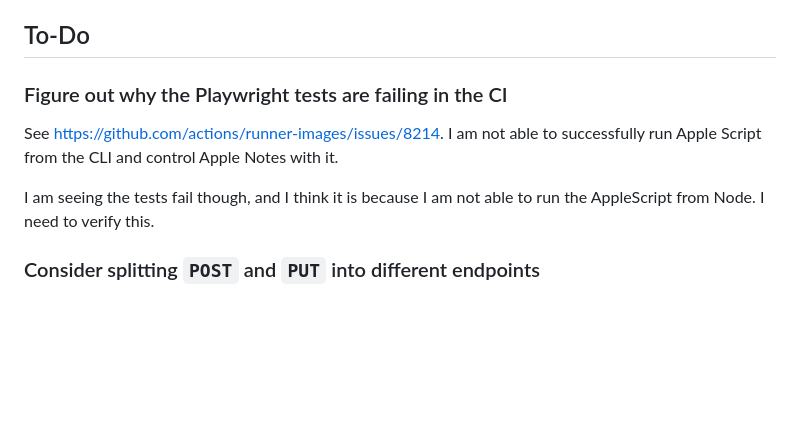
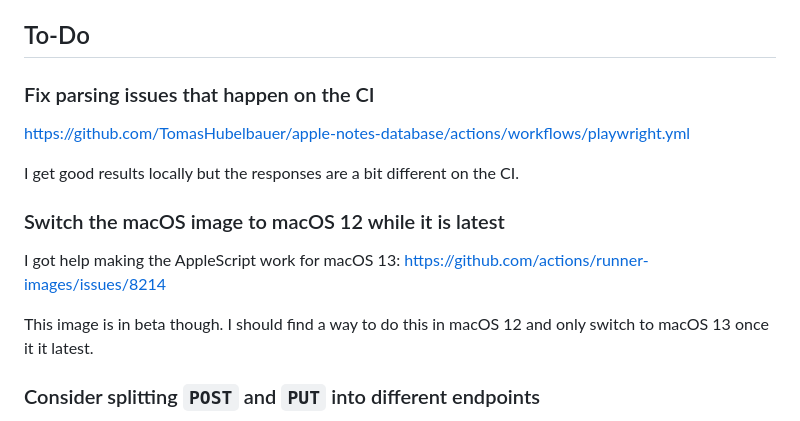
Before and after one commit to TomasHubelbauer/apple-notes-database, a Markdown page: README.md, the part around the change. Rendered like a GitHub page; blank space fills up the shorter version.

Commit message:
Update the task descriptions
Reflect what I've learned.

```diff
--- a/README.md
+++ b/README.md
@@ -46,15 +46,20 @@ The test runner will start the app server itself.
 
 ## To-Do
 
-### Figure out why the Playwright tests are failing in the CI
+### Fix parsing issues that happen on the CI
 
-See https://github.com/actions/runner-images/issues/8214.
-I am not able to successfully run Apple Script from the CLI and control Apple
-Notes with it.
+https://github.com/TomasHubelbauer/apple-notes-database/actions/workflows/playwright.yml
 
-I am seeing the tests fail though, and I think it is because I am not able to
-run the AppleScript from Node.
-I need to verify this.
+I get good results locally but the responses are a bit different on the CI.
+
+### Switch the macOS image to macOS 12 while it is latest
+
+I got help making the AppleScript work for macOS 13:
+https://github.com/actions/runner-images/issues/8214
+
+This image is in beta though.
+I should find a way to do this in macOS 12 and only switch to macOS 13 once it
+it latest.
 
 ### Consider splitting `POST` and `PUT` into different endpoints
 
```
